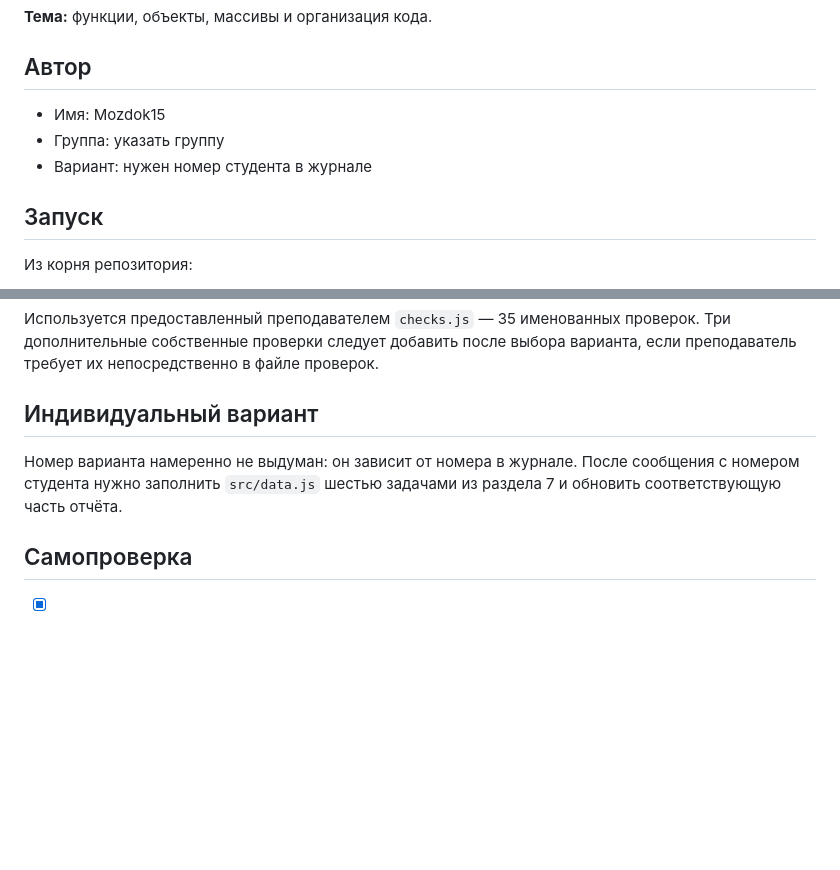
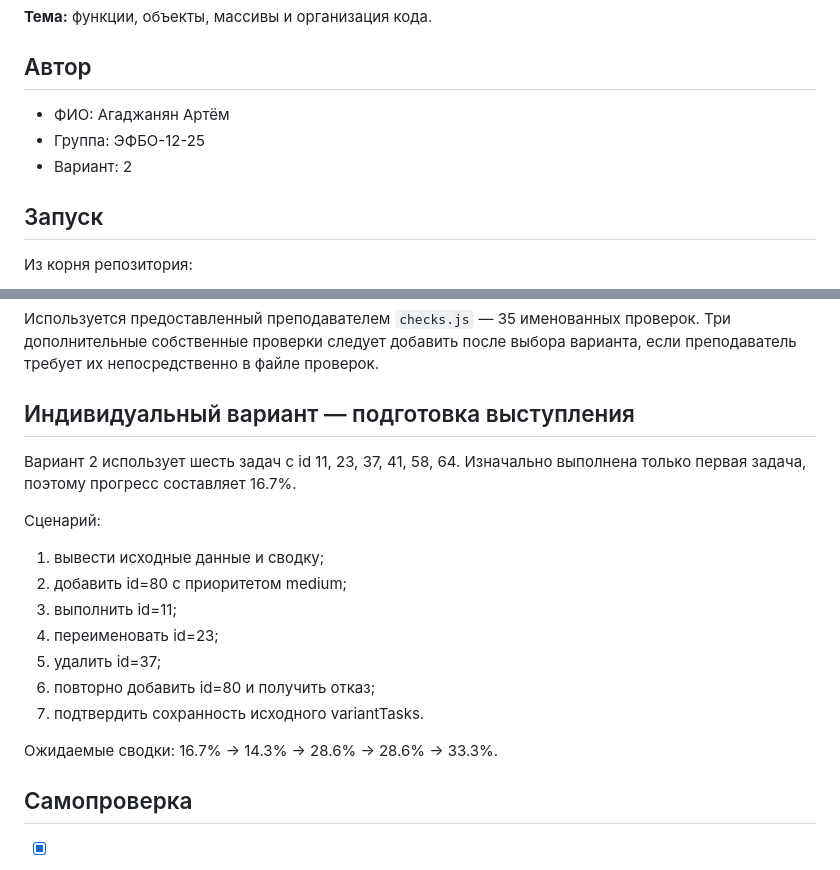
Before and after one commit to Mozdok15/tip-js-practices, a Markdown page: practice-02/README.md, 2 parts joined by grey strips. Drawn GitHub-style; blank space fills up the shorter version.

Commit message:
docs: set practice 2 variant 2 report

```diff
--- a/practice-02/README.md
+++ b/practice-02/README.md
@@ -4,9 +4,9 @@
 
 ## Автор
 
-- Имя: Mozdok15
-- Группа: указать группу
-- Вариант: нужен номер студента в журнале
+- ФИО: Агаджанян Артём
+- Группа: ЭФБО-12-25
+- Вариант: 2
 
 ## Запуск
 
@@ -70,9 +70,20 @@ npm run check
 
 Используется предоставленный преподавателем `checks.js` — 35 именованных проверок. Три дополнительные собственные проверки следует добавить после выбора варианта, если преподаватель требует их непосредственно в файле проверок.
 
-## Индивидуальный вариант
+## Индивидуальный вариант — подготовка выступления
 
-Номер варианта намеренно не выдуман: он зависит от номера в журнале. После сообщения с номером студента нужно заполнить `src/data.js` шестью задачами из раздела 7 и обновить соответствующую часть отчёта.
+Вариант 2 использует шесть задач с id 11, 23, 37, 41, 58, 64. Изначально выполнена только первая задача, поэтому прогресс составляет 16.7%.
+
+Сценарий:
+1. вывести исходные данные и сводку;
+2. добавить id=80 с приоритетом medium;
+3. выполнить id=11;
+4. переименовать id=23;
+5. удалить id=37;
+6. повторно добавить id=80 и получить отказ;
+7. подтвердить сохранность исходного variantTasks.
+
+Ожидаемые сводки: 16.7% → 14.3% → 28.6% → 28.6% → 33.3%.
 
 ## Самопроверка
 
```
